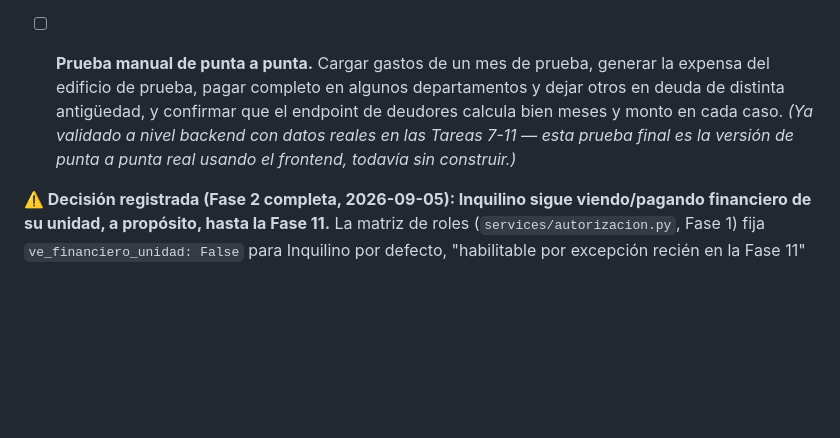
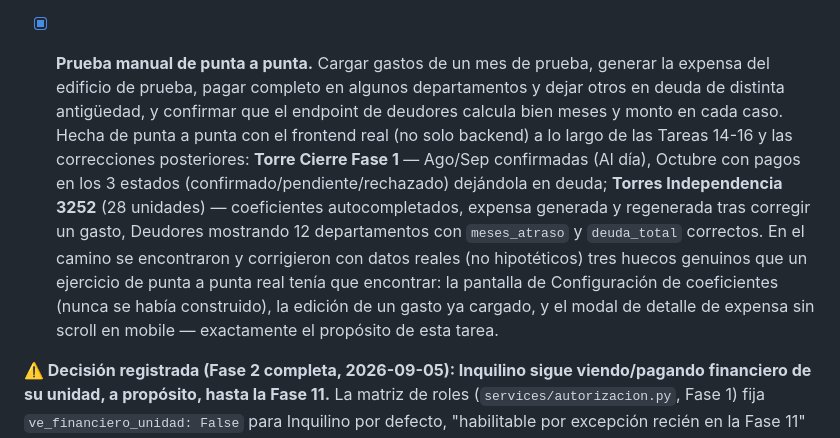
Before and after one commit to gusoliva85/Smart_Building, a Markdown page: documentacion/03_Roadmap.md, the part around the change. Rendered like a GitHub page; blank space fills up the shorter version.

```diff
--- a/documentacion/03_Roadmap.md
+++ b/documentacion/03_Roadmap.md
@@ -198,8 +198,8 @@ Corresponde al Documento General, sección 6; Documento Técnico, sección 8. De
 - [x] **Frontend: pestaña "Fondos, Caja, Presupuestos y Facturas".**
   Resuelto como una única pestaña principal ("Fondos") con su propia sub-navegación de 4 secciones — con datos reales, sumar los 4 como botones del `.view-switch` principal (junto a Gastos/Expensas/Pagos/Deudores) daba 8 pestañas en la misma fila, demasiado para el flujo principal; agruparlas mantiene la jerarquía clara. Sin cambios de backend, los 4 CRUD ya estaban probados desde la Tarea 11. *(Dos bugs reales encontrados y corregidos con Playwright antes de aprobar: (1) el saldo de un fondo mostraba el valor viejo tras cargar un movimiento — el modal se refrescaba con el caché sin haber vuelto a pedir el listado primero; (2) el `<select>` de responsable de la caja chica, oculto vía `display:none` cuando el rol logueado no puede ver `/usuarios` (admin_consorcio), bloqueaba el submit del formulario EN SILENCIO — Chromium no puede enfocar un campo `required` no renderizado para rechazarlo, así que el evento `submit` nunca llegaba a dispararse. Se sacó el `required` nativo de ese campo, la validación real quedó a cargo del JS del formulario. Responsable de la caja: admin_general elige de un `<select>` real (`GET /api/usuarios`); admin_consorcio, que no tiene ese endpoint disponible, cae a un campo de ID numérico — no existe hoy ningún directorio de usuarios accesible para ese rol.)*
 
-- [ ] **Prueba manual de punta a punta.**
-  Cargar gastos de un mes de prueba, generar la expensa del edificio de prueba, pagar completo en algunos departamentos y dejar otros en deuda de distinta antigüedad, y confirmar que el endpoint de deudores calcula bien meses y monto en cada caso. *(Ya validado a nivel backend con datos reales en las Tareas 7-11 — esta prueba final es la versión de punta a punta real usando el frontend, todavía sin construir.)*
+- [x] **Prueba manual de punta a punta.**
+  Cargar gastos de un mes de prueba, generar la expensa del edificio de prueba, pagar completo en algunos departamentos y dejar otros en deuda de distinta antigüedad, y confirmar que el endpoint de deudores calcula bien meses y monto en cada caso. Hecha de punta a punta con el frontend real (no solo backend) a lo largo de las Tareas 14-16 y las correcciones posteriores: **Torre Cierre Fase 1** — Ago/Sep confirmadas (Al día), Octubre con pagos en los 3 estados (confirmado/pendiente/rechazado) dejándola en deuda; **Torres Independencia 3252** (28 unidades) — coeficientes autocompletados, expensa generada y regenerada tras corregir un gasto, Deudores mostrando 12 departamentos con `meses_atraso` y `deuda_total` correctos. En el camino se encontraron y corrigieron con datos reales (no hipotéticos) tres huecos genuinos que un ejercicio de punta a punta real tenía que encontrar: la pantalla de Configuración de coeficientes (nunca se había construido), la edición de un gasto ya cargado, y el modal de detalle de expensa sin scroll en mobile — exactamente el propósito de esta tarea.
 
 **⚠️ Decisión registrada (Fase 2 completa, 2026-09-05): Inquilino sigue viendo/pagando financiero de su unidad, a propósito, hasta la Fase 11.** La matriz de roles (`services/autorizacion.py`, Fase 1) fija `ve_financiero_unidad: False` para Inquilino por defecto, "habilitable por excepción recién en la Fase 11" — pero esa bandera nunca se llegó a *aplicar* en ningún endpoint (verificado: cero referencias fuera de la matriz y sus tests), y el backend de la Tarea 9 (`GET /api/mis-departamentos`, `POST /api/pagos`) trata a Propietario e Inquilino exactamente igual. Consultado con el usuario: se **deja así deliberadamente** — más práctico para probar la app mientras el sistema de excepciones de la Fase 11 no existe todavía. Cuando esa fase llegue, este es el punto exacto a revisar: restringir el default a `False` para Inquilino y exponer la excepción puntual por unidad que la matriz ya anticipa.
 
```
Also changed, not shown: documentacion/fases/Fase 02 - Gestión financiera básica.md (+11 -1 lines), documentacion/fases/Index.md (+1 -1 lines).
